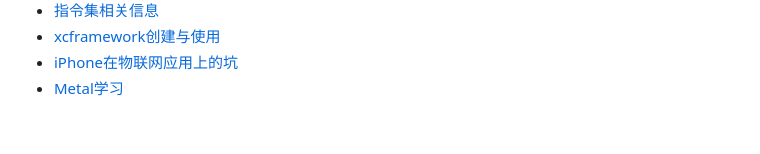
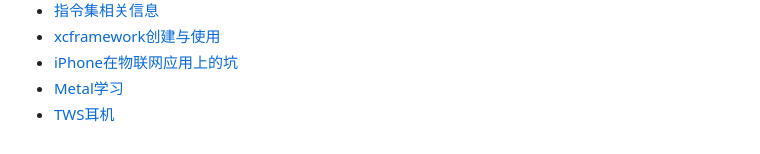
Before and after one commit to aolan/iOS_Develop, a Markdown page: README.md, the part around the change. GitHub-like rendering.

```diff
--- a/README.md
+++ b/README.md
@@ -64,3 +64,4 @@
   * [xcframework创建与使用](Content/xcframework.md)
   * [iPhone在物联网应用上的坑](Content/坑.md)
   * [Metal学习](Content/Metal.md)
+  * [TWS耳机](Content/tws.md)
```
